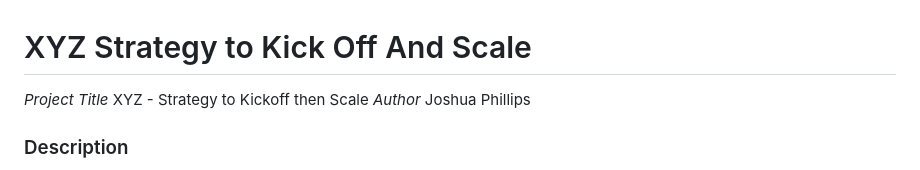
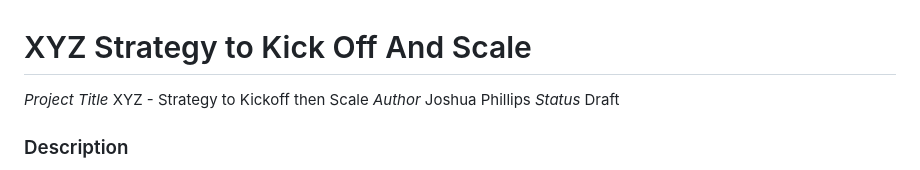
Before and after one commit to thephillipsequation/xyz-devops-strategy, a Markdown page: README.md, the part around the change. GitHub-like rendering.

```diff
--- a/README.md
+++ b/README.md
@@ -2,6 +2,7 @@
 
 *Project Title*	XYZ - Strategy to Kickoff then Scale
 *Author*	Joshua Phillips
+*Status* Draft
 
 ### Description
 - This is a strategic plan to kick off and scale a DevOps / Cloud transformation journey for XYZ a fictional Fortune 100 Company. XYZ is a traditional on prem infrastructure shop that is interested in moving to the cloud as well as modernizing their product suite and architecture.
```
